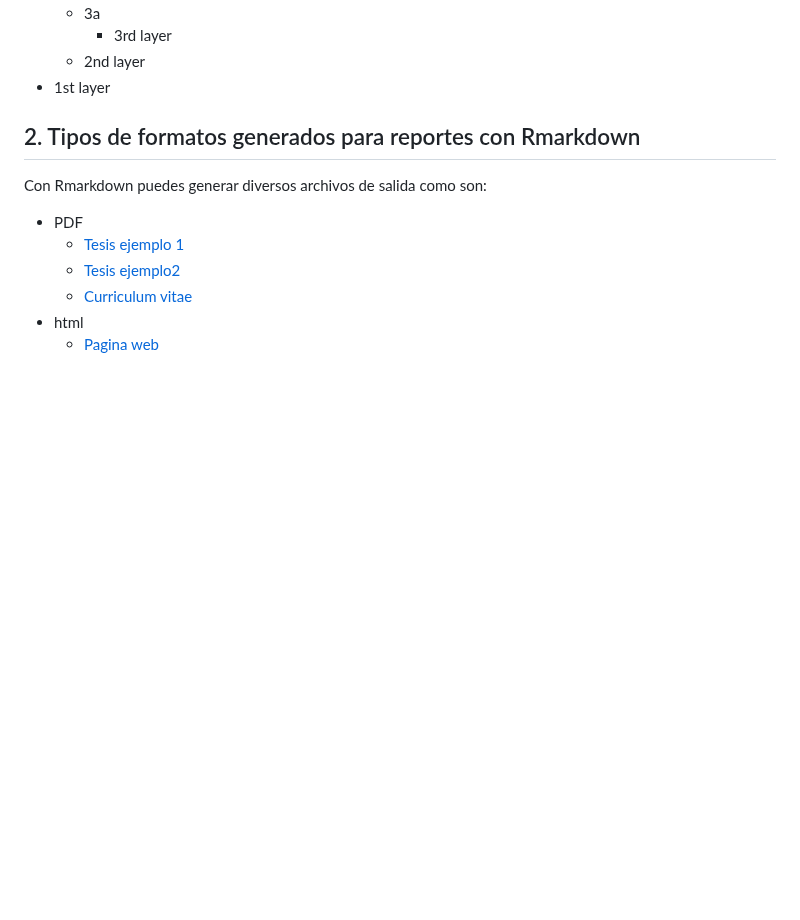
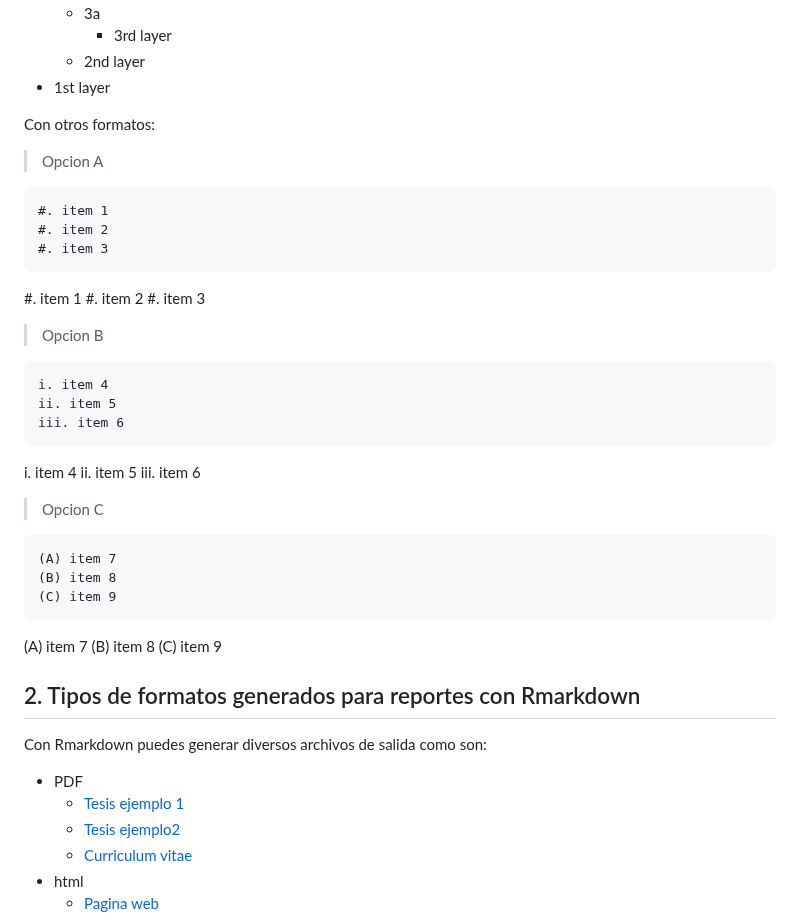
Before and after one commit to EveliaCoss/RNAseq_classFEB2023, a Markdown page: Rmarkdown/README.md, the part around the change. GitHub-like rendering; blank space fills up the shorter version.

````diff
--- a/Rmarkdown/README.md
+++ b/Rmarkdown/README.md
@@ -115,8 +115,42 @@ Compleja:
     - 2nd layer
 * 1st layer
 
+Con otros formatos:
 
+> Opcion A
 
+```
+#. item 1
+#. item 2
+#. item 3
+```
+#. item 1
+#. item 2
+#. item 3
+
+> Opcion B
+
+```
+i. item 4
+ii. item 5
+iii. item 6
+```
+
+i. item 4
+ii. item 5
+iii. item 6
+
+> Opcion C
+
+```
+(A) item 7
+(B) item 8
+(C) item 9
+```
+
+(A) item 7
+(B) item 8
+(C) item 9
 
 ## 2. Tipos de formatos generados para reportes con Rmarkdown <a name="formatos"></a>
 
````
